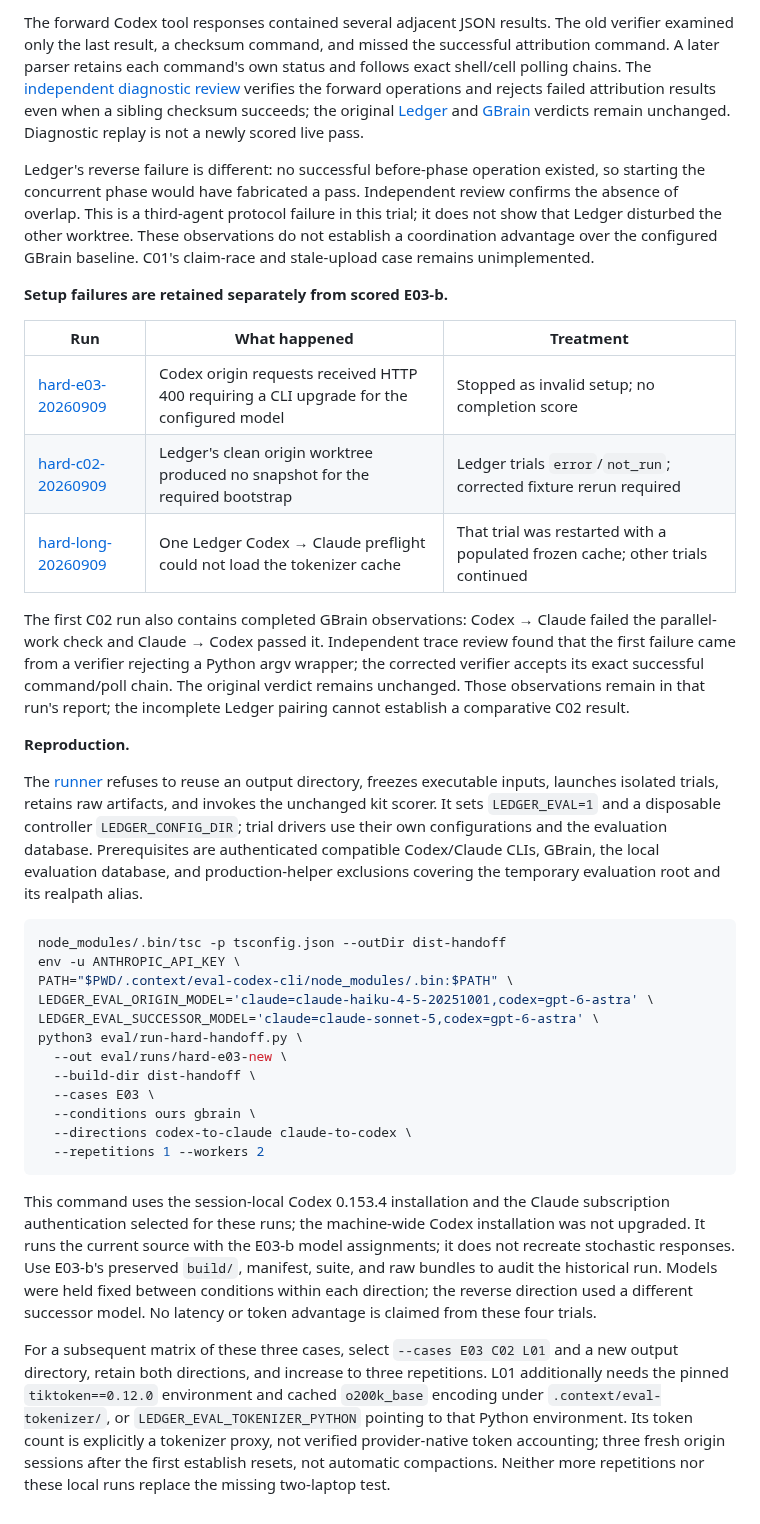
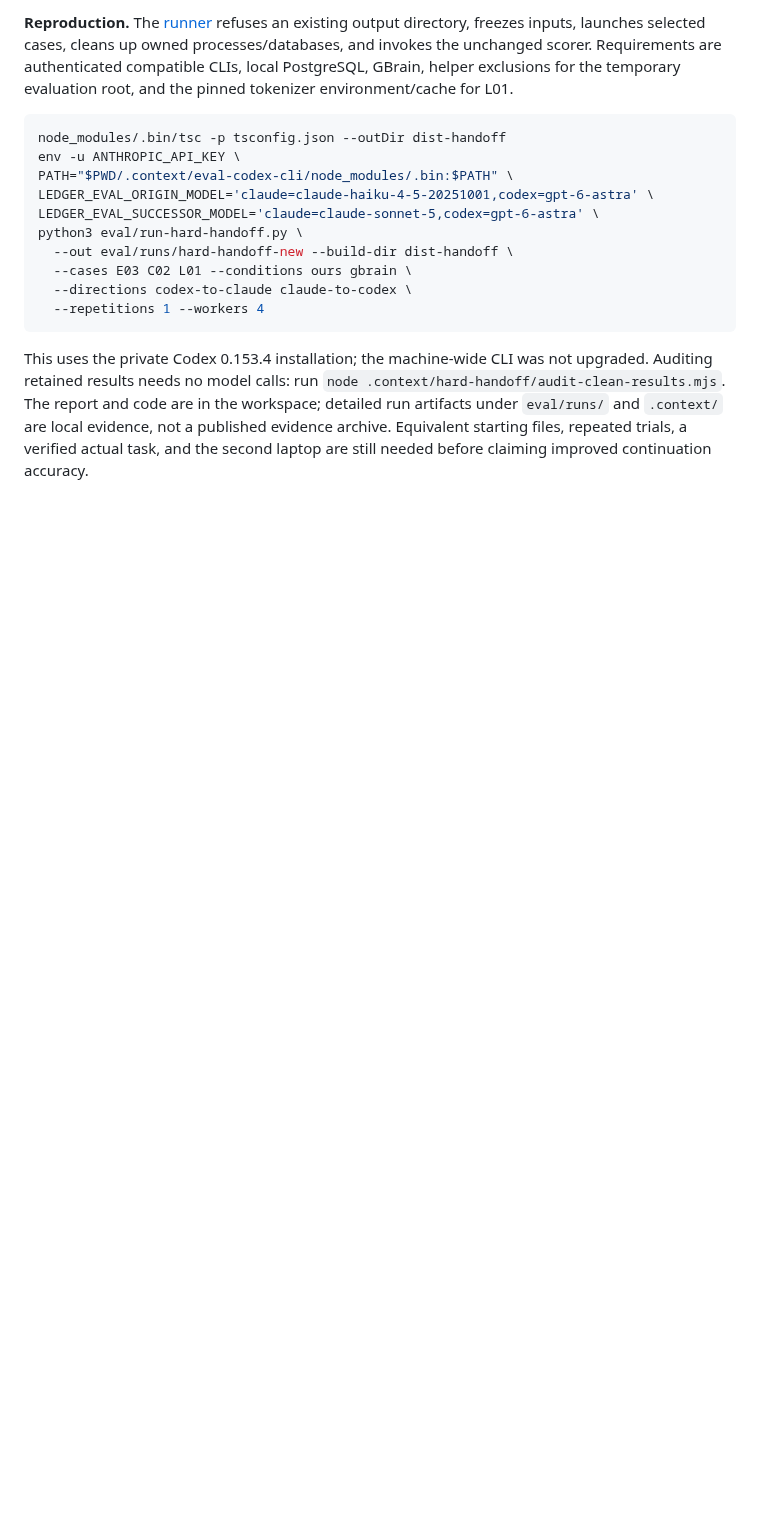
Before and after one commit to agaaz007/multiplayer-ai, a Markdown page: docs/continuity/handoff-evaluation-2026-09-09.md, the part around one of its changes. Rendered like a GitHub page; blank space fills up the shorter version.

````diff
--- a/docs/continuity/handoff-evaluation-2026-09-09.md
+++ b/docs/continuity/handoff-evaluation-2026-09-09.md
@@ -70,20 +55,4 @@ The [C02-b run](../../eval/runs/hard-c02-20260909-b/manifest.json) used an indep
-The forward Codex tool responses contained several adjacent JSON results. The old verifier examined only the last result, a checksum command, and missed the successful attribution command. A later parser retains each command's own status and follows exact shell/cell polling chains. The [independent diagnostic review](../../.context/hard-handoff/c02-independent-review.json) verifies the forward operations and rejects failed attribution results even when a sibling checksum succeeds; the original [Ledger](../../eval/runs/hard-c02-20260909-b/ours/report.json) and [GBrain](../../eval/runs/hard-c02-20260909-b/gbrain/report.json) verdicts remain unchanged. Diagnostic replay is not a newly scored live pass.
-
-Ledger's reverse failure is different: no successful before-phase operation existed, so starting the concurrent phase would have fabricated a pass. Independent review confirms the absence of overlap. This is a third-agent protocol failure in this trial; it does not show that Ledger disturbed the other worktree. These observations do not establish a coordination advantage over the configured GBrain baseline. C01's claim-race and stale-upload case remains unimplemented.
-
-**Setup failures are retained separately from scored E03-b.**
-
-| Run | What happened | Treatment |
-| --- | --- | --- |
-| [hard-e03-20260909](../../eval/runs/hard-e03-20260909/manifest.json) | Codex origin requests received HTTP 400 requiring a CLI upgrade for the configured model | Stopped as invalid setup; no completion score |
-| [hard-c02-20260909](../../eval/runs/hard-c02-20260909/manifest.json) | Ledger's clean origin worktree produced no snapshot for the required bootstrap | Ledger trials `error`/`not_run`; corrected fixture rerun required |
-| [hard-long-20260909](../../eval/runs/hard-long-20260909/manifest.json) | One Ledger Codex → Claude preflight could not load the tokenizer cache | That trial was restarted with a populated frozen cache; other trials continued |
-
-The first C02 run also contains completed GBrain observations: Codex → Claude failed the parallel-work check and Claude → Codex passed it. Independent trace review found that the first failure came from a verifier rejecting a Python argv wrapper; the corrected verifier accepts its exact successful command/poll chain. The original verdict remains unchanged. Those observations remain in that run's report; the incomplete Ledger pairing cannot establish a comparative C02 result.
-
-**Reproduction.**
-
-The [runner](../../eval/run-hard-handoff.py) refuses to reuse an output directory, freezes executable inputs, launches isolated trials, retains raw artifacts, and invokes the unchanged kit scorer. It sets `LEDGER_EVAL=1` and a disposable controller `LEDGER_CONFIG_DIR`; trial drivers use their own configurations and the evaluation database. Prerequisites are authenticated compatible Codex/Claude CLIs, GBrain, the local evaluation database, and production-helper exclusions covering the temporary evaluation root and its realpath alias.
+**Reproduction.** The [runner](../../eval/run-hard-handoff.py) refuses an existing output directory, freezes inputs, launches selected cases, cleans up owned processes/databases, and invokes the unchanged scorer. Requirements are authenticated compatible CLIs, local PostgreSQL, GBrain, helper exclusions for the temporary evaluation root, and the pinned tokenizer environment/cache for L01.
 
 ```sh
 node_modules/.bin/tsc -p tsconfig.json --outDir dist-handoff
@@ -92,14 +61,10 @@ PATH="$PWD/.context/eval-codex-cli/node_modules/.bin:$PATH" \
 LEDGER_EVAL_ORIGIN_MODEL='claude=claude-haiku-4-5-20251001,codex=gpt-6-astra' \
 LEDGER_EVAL_SUCCESSOR_MODEL='claude=claude-sonnet-5,codex=gpt-6-astra' \
 python3 eval/run-hard-handoff.py \
-  --out eval/runs/hard-e03-new \
-  --build-dir dist-handoff \
-  --cases E03 \
-  --conditions ours gbrain \
+  --out eval/runs/hard-handoff-new --build-dir dist-handoff \
+  --cases E03 C02 L01 --conditions ours gbrain \
   --directions codex-to-claude claude-to-codex \
-  --repetitions 1 --workers 2
+  --repetitions 1 --workers 4
 ```
 
-This command uses the session-local Codex 0.153.4 installation and the Claude subscription authentication selected for these runs; the machine-wide Codex installation was not upgraded. It runs the current source with the E03-b model assignments; it does not recreate stochastic responses. Use E03-b's preserved `build/`, manifest, suite, and raw bundles to audit the historical run. Models were held fixed between conditions within each direction; the reverse direction used a different successor model. No latency or token advantage is claimed from these four trials.
-
-For a subsequent matrix of these three cases, select `--cases E03 C02 L01` and a new output directory, retain both directions, and increase to three repetitions. L01 additionally needs the pinned `tiktoken==0.12.0` environment and cached `o200k_base` encoding under `.context/eval-tokenizer/`, or `LEDGER_EVAL_TOKENIZER_PYTHON` pointing to that Python environment. Its token count is explicitly a tokenizer proxy, not verified provider-native token accounting; three fresh origin sessions after the first establish resets, not automatic compactions. Neither more repetitions nor these local runs replace the missing two-laptop test.
+This uses the private Codex 0.153.4 installation; the machine-wide CLI was not upgraded. Auditing retained results needs no model calls: run `node .context/hard-handoff/audit-clean-results.mjs`. The report and code are in the workspace; detailed run artifacts under `eval/runs/` and `.context/` are local evidence, not a published evidence archive. Equivalent starting files, repeated trials, a verified actual task, and the second laptop are still needed before claiming improved continuation accuracy.
````
Also changed, not shown: other parts of docs/continuity/handoff-evaluation-2026-09-09.md (+33 -48 lines).
